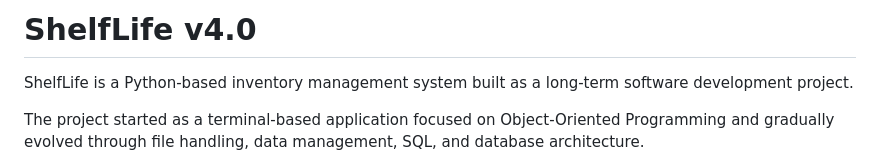
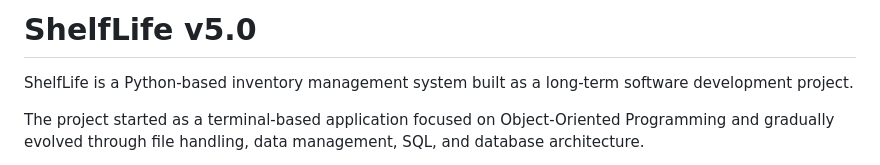
Before and after one commit to himanikapadia/ShelfLife, a Markdown page: README.md, the part around the change. Drawn GitHub-style.

```diff
--- a/README.md
+++ b/README.md
@@ -1,4 +1,4 @@
-# ShelfLife v4.0
+# ShelfLife v5.0
 
 ShelfLife is a Python-based inventory management system built as a long-term software development project.
 
```
